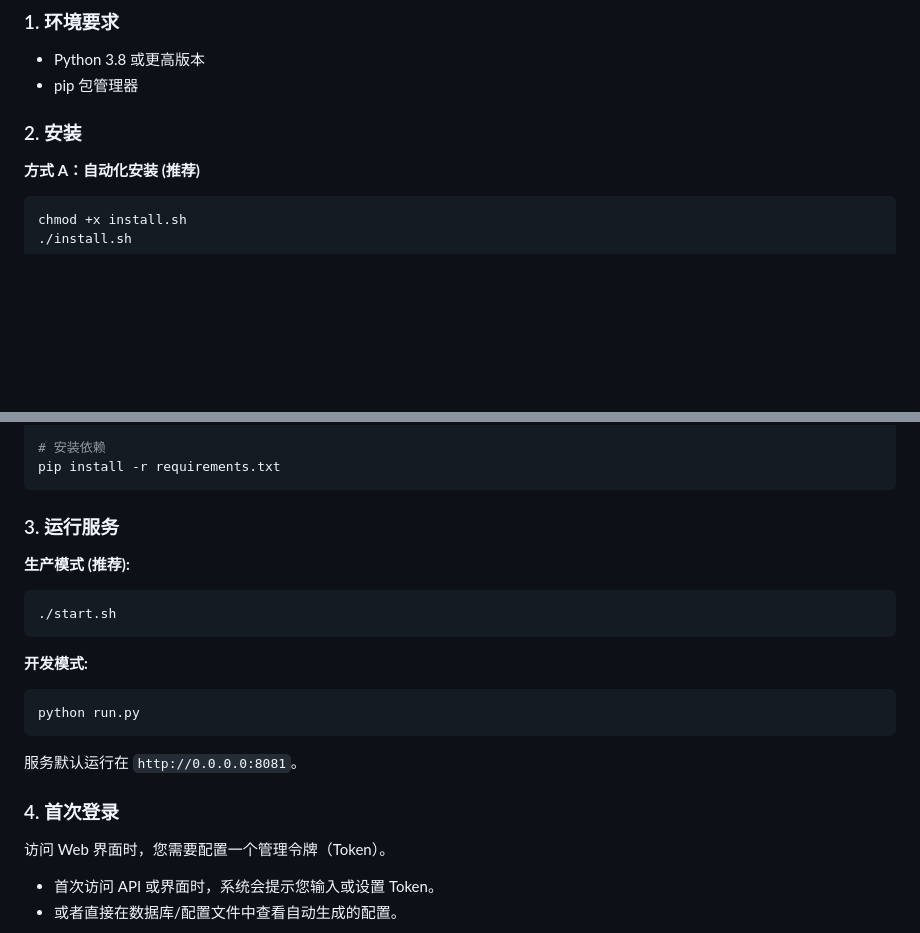
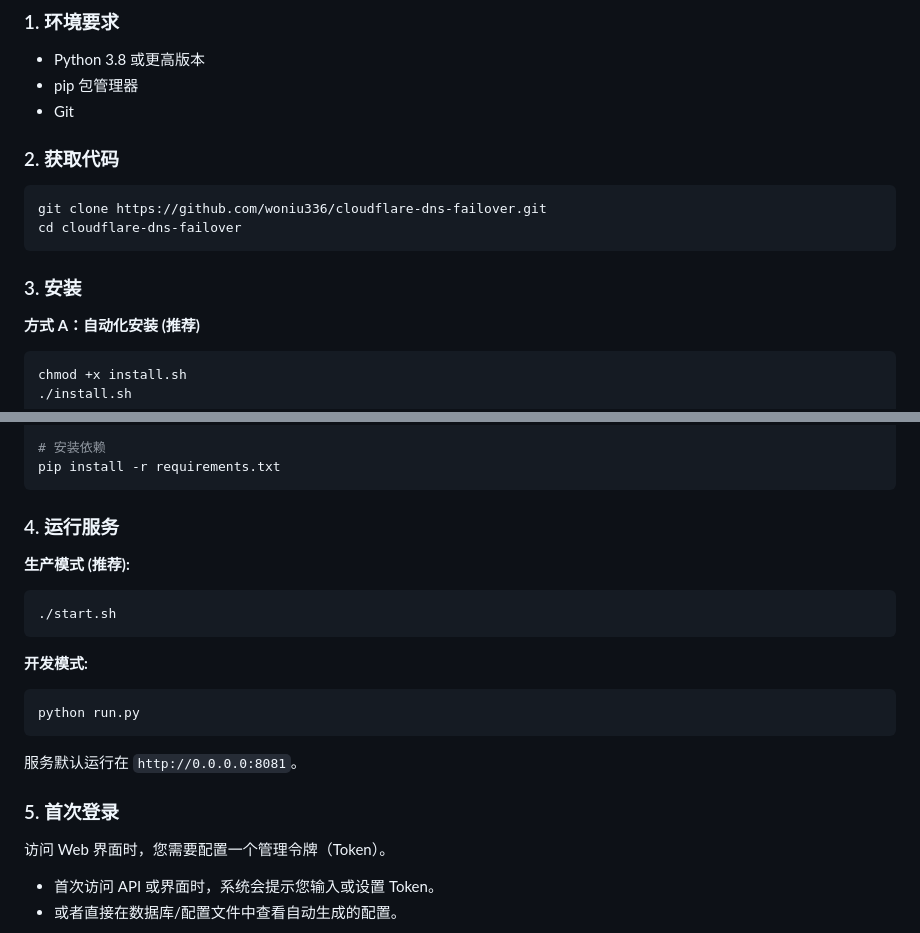
Before and after one commit to sck03/cloudflare-dns-failover, a Markdown page: README.md, 2 parts joined by grey strips. GitHub-like rendering; blank space fills up the shorter version.

Commit message:
文档更新：添加 Git Clone 步骤及仓库地址

````diff
--- a/README.md
+++ b/README.md
@@ -28,8 +28,16 @@ CFGuard 是一个轻量级、高可用的 Cloudflare DNS 故障转移与监控
 ### 1. 环境要求
 *   Python 3.8 或更高版本
 *   pip 包管理器
+*   Git
 
-### 2. 安装
+### 2. 获取代码
+
+```bash
+git clone https://github.com/woniu336/cloudflare-dns-failover.git
+cd cloudflare-dns-failover
+```
+
+### 3. 安装
 
 **方式 A：自动化安装 (推荐)**
 ```bash
@@ -48,7 +56,7 @@ source venv/bin/activate  # Windows 使用 venv\Scripts\activate
 pip install -r requirements.txt
 ```
 
-### 3. 运行服务
+### 4. 运行服务
 
 **生产模式 (推荐):**
 ```bash
@@ -62,7 +70,7 @@ python run.py
 
 服务默认运行在 `http://0.0.0.0:8081`。
 
-### 4. 首次登录
+### 5. 首次登录
 访问 Web 界面时，您需要配置一个管理令牌（Token）。
 *   首次访问 API 或界面时，系统会提示您输入或设置 Token。
 *   或者直接在数据库/配置文件中查看自动生成的配置。
````
